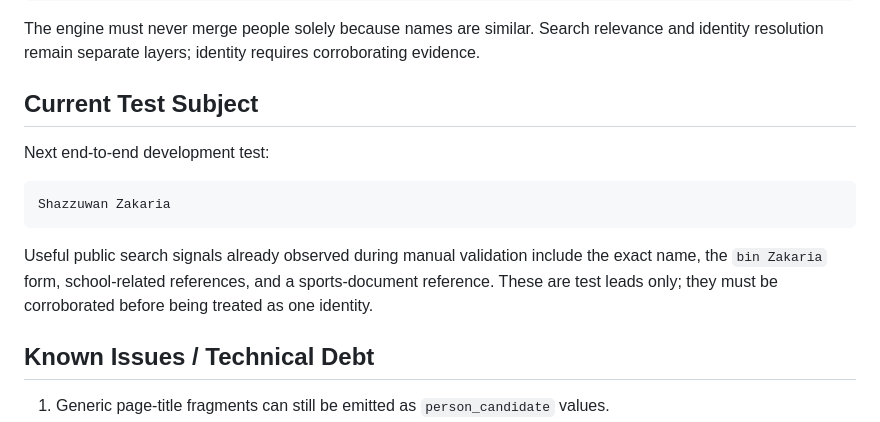
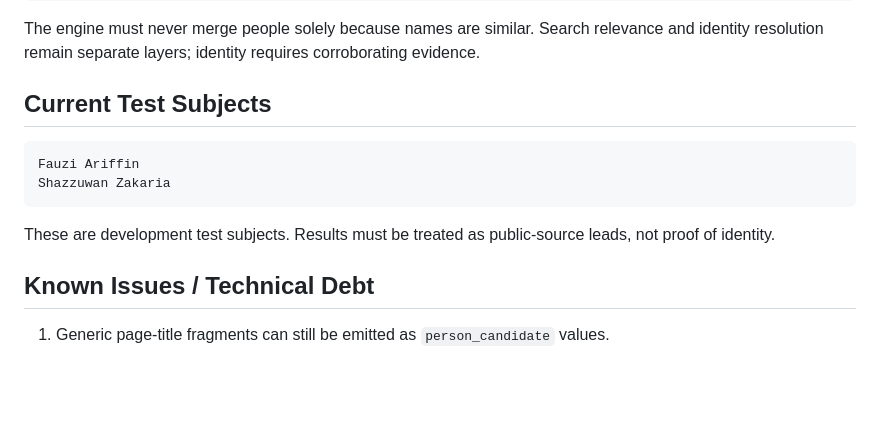
Before and after one commit to ramzulramli/free-osint-explorer, a Markdown page: PROJECT_STATUS.md, the part around one of its changes. GitHub-like rendering; blank space fills up the shorter version.

````diff
--- a/PROJECT_STATUS.md
+++ b/PROJECT_STATUS.md
@@ -123,15 +137,14 @@ Ramzulhakim Ramli        = different person
 
 The engine must never merge people solely because names are similar. Search relevance and identity resolution remain separate layers; identity requires corroborating evidence.
 
-## Current Test Subject
-
-Next end-to-end development test:
+## Current Test Subjects
 
 ```text
+Fauzi Ariffin
 Shazzuwan Zakaria
 ```
 
-Useful public search signals already observed during manual validation include the exact name, the `bin Zakaria` form, school-related references, and a sports-document reference. These are test leads only; they must be corroborated before being treated as one identity.
+These are development test subjects. Results must be treated as public-source leads, not proof of identity.
 
 ## Known Issues / Technical Debt
 
````
Also changed, not shown: other parts of PROJECT_STATUS.md (+27 -12 lines).
